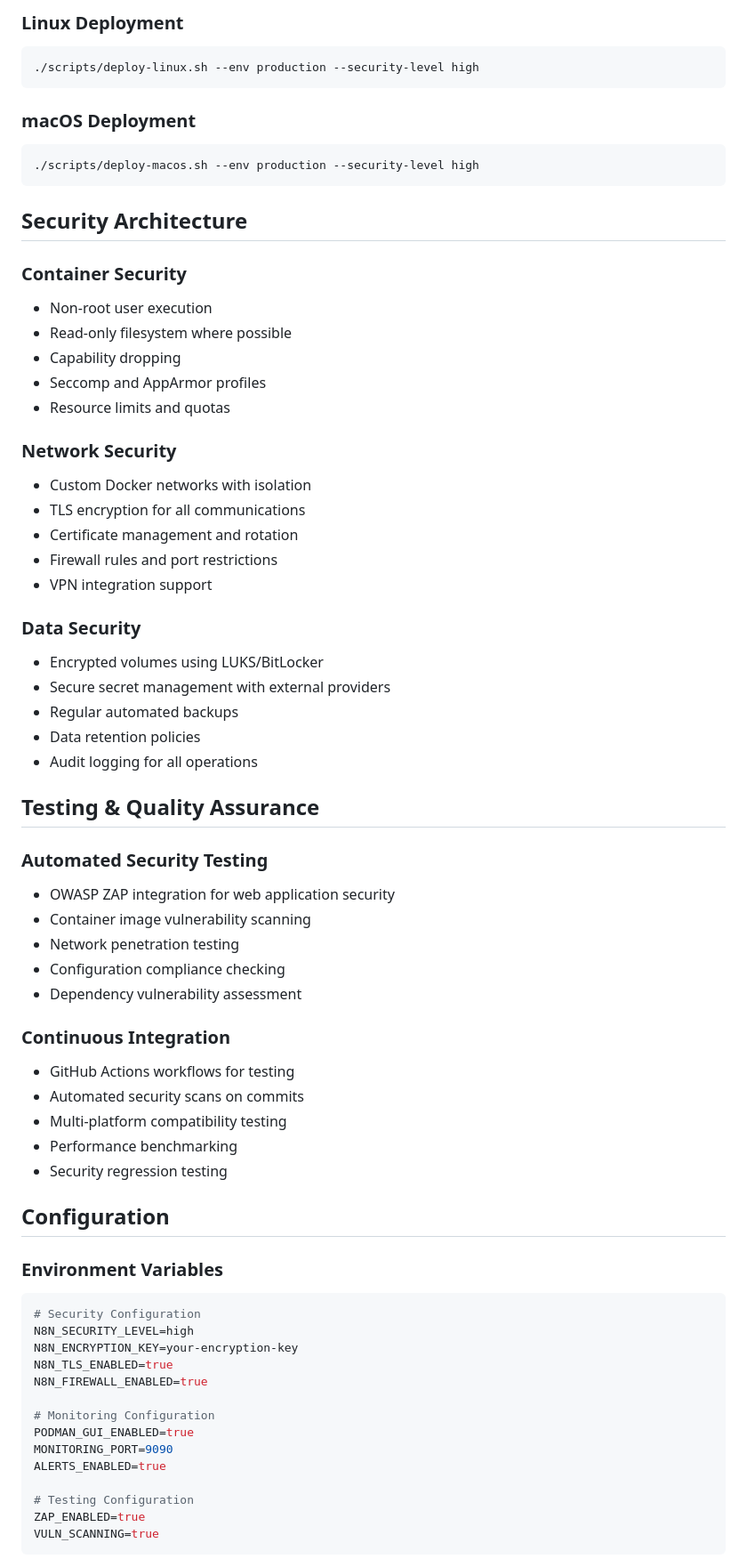
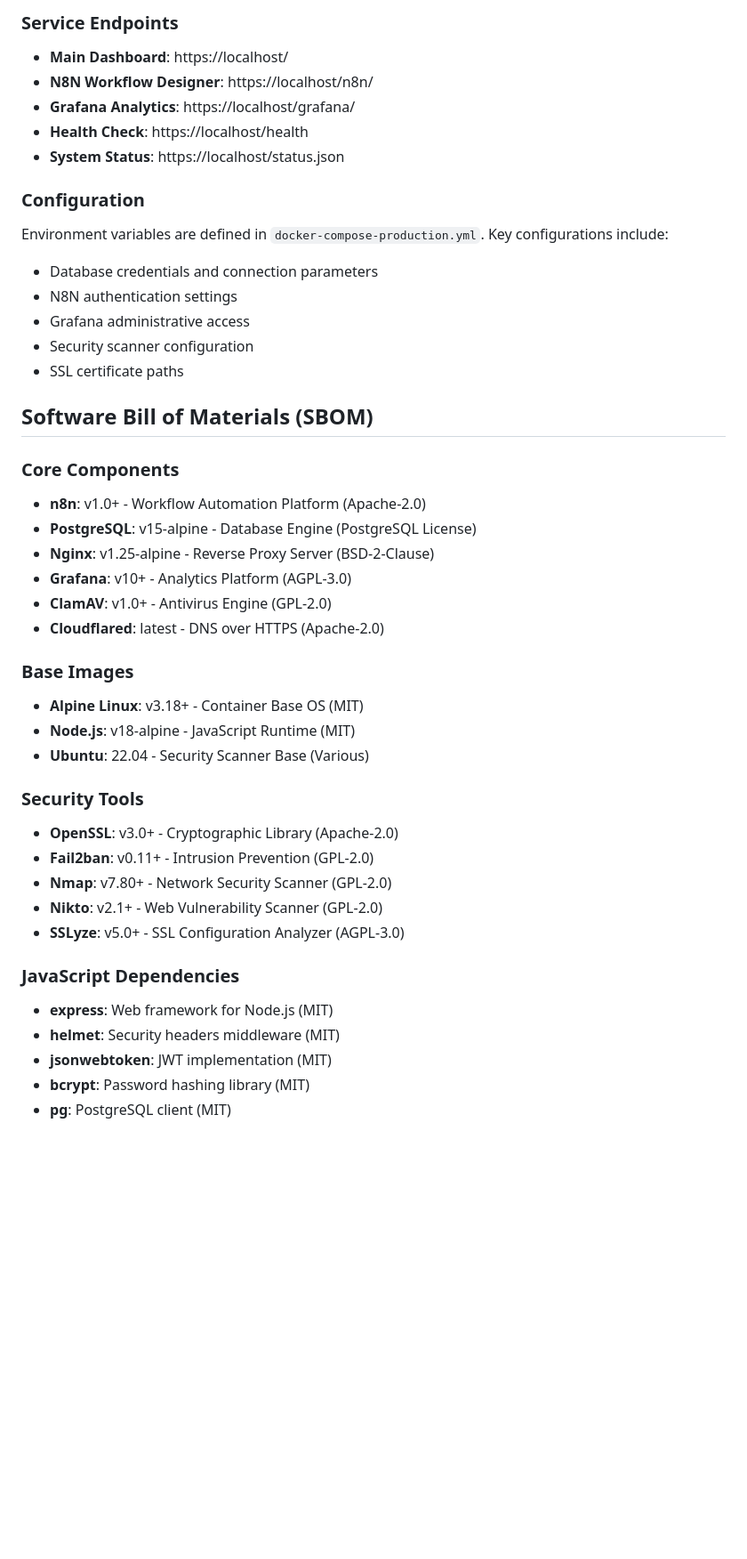
Before and after one commit to 0xdx-au/0xdx-n8n, a Markdown page: README.md, the part around one of its changes. Shown at 89% size. GitHub-like rendering; blank space fills up the shorter version.

````diff
--- a/README.md
+++ b/README.md
@@ -78,71 +146,47 @@ The platform is deployed with the following production-ready components:
 ```
 
-### Linux Deployment
-```bash
-./scripts/deploy-linux.sh --env production --security-level high
-```
+### Service Endpoints
+- **Main Dashboard**: https://localhost/
+- **N8N Workflow Designer**: https://localhost/n8n/
+- **Grafana Analytics**: https://localhost/grafana/
+- **Health Check**: https://localhost/health
+- **System Status**: https://localhost/status.json
 
-### macOS Deployment
-```bash
-./scripts/deploy-macos.sh --env production --security-level high
-```
+### Configuration
+Environment variables are defined in `docker-compose-production.yml`. Key configurations include:
 
-## Security Architecture
+- Database credentials and connection parameters
+- N8N authentication settings
+- Grafana administrative access
+- Security scanner configuration
+- SSL certificate paths
 
-### Container Security
-- Non-root user execution
-- Read-only filesystem where possible
-- Capability dropping
-- Seccomp and AppArmor profiles
-- Resource limits and quotas
+## Software Bill of Materials (SBOM)
 
-### Network Security
-- Custom Docker networks with isolation
-- TLS encryption for all communications
-- Certificate management and rotation
-- Firewall rules and port restrictions
-- VPN integration support
+### Core Components
+- **n8n**: v1.0+ - Workflow Automation Platform (Apache-2.0)
+- **PostgreSQL**: v15-alpine - Database Engine (PostgreSQL License)
+- **Nginx**: v1.25-alpine - Reverse Proxy Server (BSD-2-Clause)
+- **Grafana**: v10+ - Analytics Platform (AGPL-3.0)
+- **ClamAV**: v1.0+ - Antivirus Engine (GPL-2.0)
+- **Cloudflared**: latest - DNS over HTTPS (Apache-2.0)
 
-### Data Security
-- Encrypted volumes using LUKS/BitLocker
-- Secure secret management with external providers
-- Regular automated backups
-- Data retention policies
-- Audit logging for all operations
+### Base Images
+- **Alpine Linux**: v3.18+ - Container Base OS (MIT)
+- **Node.js**: v18-alpine - JavaScript Runtime (MIT)
+- **Ubuntu**: 22.04 - Security Scanner Base (Various)
 
-## Testing & Quality Assurance
+### Security Tools
+- **OpenSSL**: v3.0+ - Cryptographic Library (Apache-2.0)
+- **Fail2ban**: v0.11+ - Intrusion Prevention (GPL-2.0)
+- **Nmap**: v7.80+ - Network Security Scanner (GPL-2.0)
+- **Nikto**: v2.1+ - Web Vulnerability Scanner (GPL-2.0)
+- **SSLyze**: v5.0+ - SSL Configuration Analyzer (AGPL-3.0)
 
-### Automated Security Testing
-- OWASP ZAP integration for web application security
-- Container image vulnerability scanning
-- Network penetration testing
-- Configuration compliance checking
-- Dependency vulnerability assessment
+### JavaScript Dependencies
+- **express**: Web framework for Node.js (MIT)
+- **helmet**: Security headers middleware (MIT)
+- **jsonwebtoken**: JWT implementation (MIT)
+- **bcrypt**: Password hashing library (MIT)
+- **pg**: PostgreSQL client (MIT)
 
-### Continuous Integration
-- GitHub Actions workflows for testing
-- Automated security scans on commits
-- Multi-platform compatibility testing
-- Performance benchmarking
-- Security regression testing
-
-## Configuration
-
-### Environment Variables
-```bash
-# Security Configuration
-N8N_SECURITY_LEVEL=high
-N8N_ENCRYPTION_KEY=your-encryption-key
-N8N_TLS_ENABLED=true
-N8N_FIREWALL_ENABLED=true
-
-# Monitoring Configuration
-PODMAN_GUI_ENABLED=true
-MONITORING_PORT=9090
-ALERTS_ENABLED=true
-
-# Testing Configuration
-ZAP_ENABLED=true
-VULN_SCANNING=true
-```
-
````
Also changed, not shown: other parts of README.md (+171 -199 lines).
